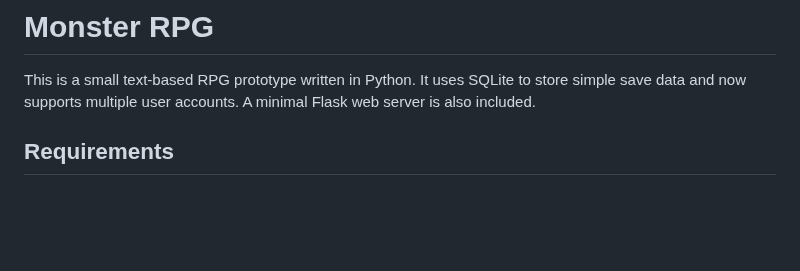
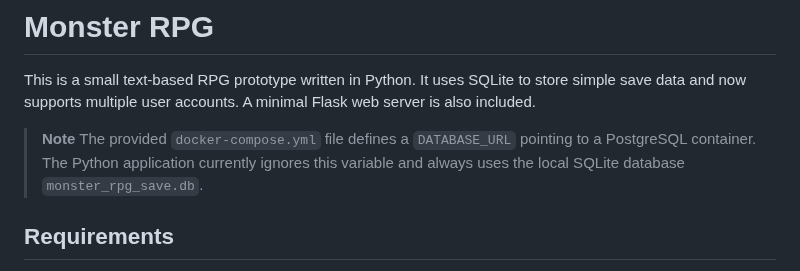
Before and after one commit to bakamarudasi/monster_rpg_project, a Markdown page: backend/README/README_EN.md, the part around the change. Rendered like a GitHub page; blank space fills up the shorter version.

```diff
--- a/backend/README/README_EN.md
+++ b/backend/README/README_EN.md
@@ -1,6 +1,9 @@
 # Monster RPG
 
 This is a small text-based RPG prototype written in Python. It uses SQLite to store simple save data and now supports multiple user accounts. A minimal Flask web server is also included.
+
+> **Note**
+> The provided `docker-compose.yml` file defines a `DATABASE_URL` pointing to a PostgreSQL container. The Python application currently ignores this variable and always uses the local SQLite database `monster_rpg_save.db`.
 
 ## Requirements
 - Python 3 (tested with Python 3.11)
```
Also changed, not shown: backend/README/README_JA.md (+3 -0 lines).
